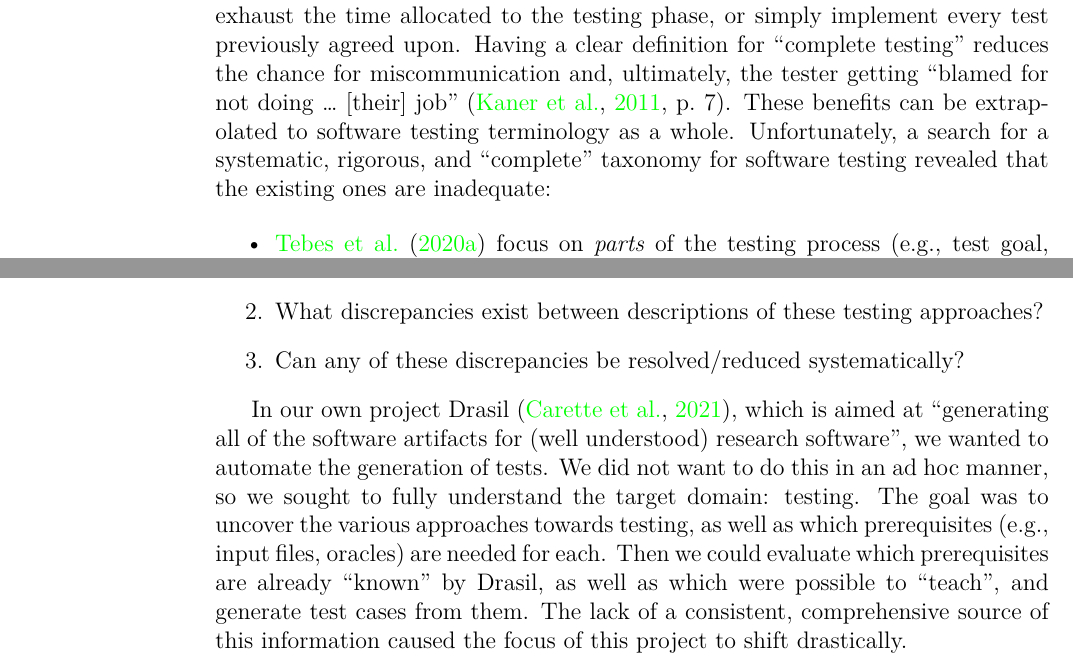
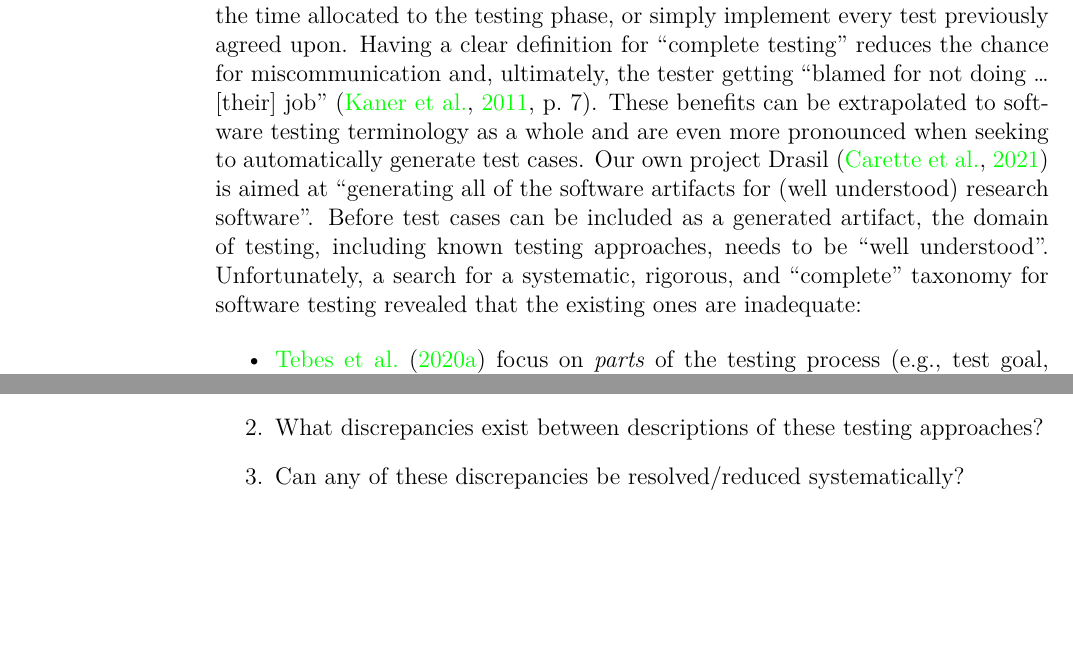
Before and after one commit to samm82/TestingTesting, a LaTeX thesis (thesis.tex, which reads chapters/01_intro.tex): two parts of pages 20 and 21 of 114, joined at a grey line, cut so that both start at the same text, the shorter picture padded with empty space. The pictures show the PDF file thesis.pdf that the author committed with the source.

Commit message:
Consolidate notes on Drasil's relevance to this work; #96

```diff
--- a/chapters/01_intro.tex
+++ b/chapters/01_intro.tex
@@ -12,9 +12,14 @@ the testing phase, or simply implement every test previously agreed upon.
 Having a clear  definition for ``complete testing'' reduces the chance for
 miscommunication and, ultimately, the tester getting ``blamed for not
 doing \dots{} [their] job'' \citep[p.~7]{KanerEtAl2011}. These benefits can be
-extrapolated to software testing terminology as a whole. Unfortunately, a
-search for a systematic, rigorous, and ``complete'' taxonomy for software
-testing revealed that the existing ones are inadequate:
+extrapolated to software testing terminology as a whole and are even more
+pronounced when seeking to automatically generate test cases.
+\ifnotpaper Our own project Drasil~\citep{Drasil} is aimed at ``generating all
+    of the software artifacts for (well understood) research software''. Before
+    test cases can be included as a generated artifact, the domain of testing,
+    including known testing approaches, needs to be ``well understood''. \fi
+Unfortunately, a search for a systematic, rigorous, and ``complete'' taxonomy
+for software testing revealed that the existing ones are inadequate:
 
 \begin{itemize}
     \item \ifnotpaper\else Tebes et al. \fi\citet{TebesEtAl2020a} focus on
@@ -69,15 +74,4 @@ also provide some potential solutions covering some of these discrepancies
               approaches?
         \item Can any of these discrepancies be resolved/reduced systematically?
     \end{enumerate}
-
-    In our own project Drasil~\citep{Drasil}, which is aimed at ``generating
-    all of the software artifacts for (well understood) research software'', we
-    wanted to automate the generation of tests. We did not want to do this
-    in an ad hoc manner, so we sought to fully understand the target domain:
-    testing. The goal was to uncover the various approaches towards testing, as
-    well as which prerequisites (e.g., input files, oracles) are needed for
-    each. Then we could evaluate which prerequisites are already ``known'' by
-    Drasil, as well as which were possible to ``teach'', and generate test
-    cases from them. The lack of a consistent, comprehensive source of this
-    information caused the focus of this project to shift drastically.
 \fi
```
Also changed, not shown: thesis.pdf.
